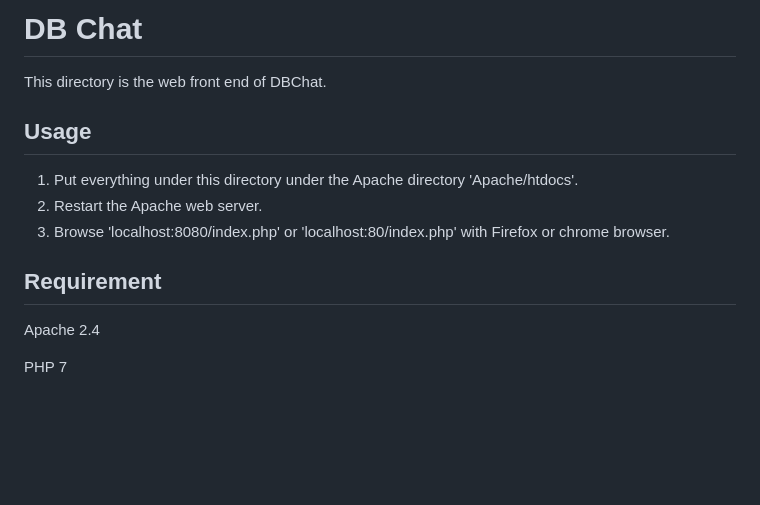
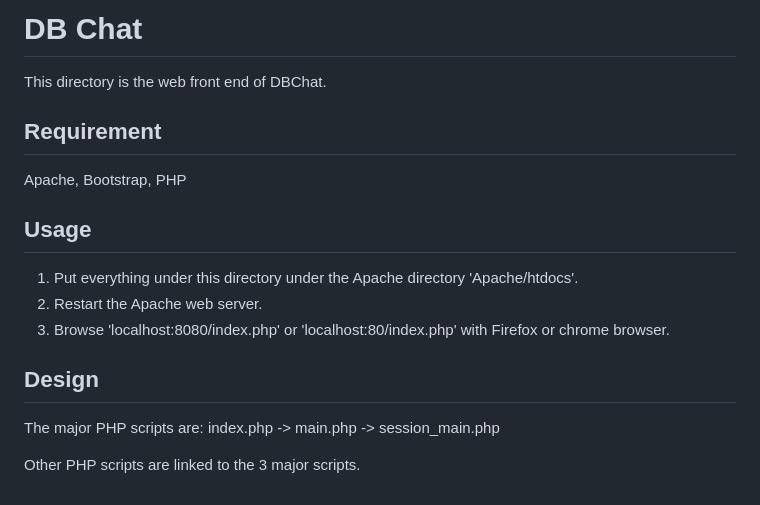
Before and after one commit to LC-John/DBChat, a Markdown page: front_end/README.md, the part around the change. GitHub-like rendering; blank space fills up the shorter version.

```diff
--- a/front_end/README.md
+++ b/front_end/README.md
@@ -1,6 +1,10 @@
 # DB Chat
 
 This directory is the web front end of DBChat.
+
+## Requirement
+
+Apache, Bootstrap, PHP
 
 ## Usage
 
@@ -8,8 +12,8 @@ This directory is the web front end of DBChat.
 2. Restart the Apache web server.
 3. Browse 'localhost:8080/index.php' or 'localhost:80/index.php' with Firefox or chrome browser.
 
-## Requirement
+## Design
 
-Apache 2.4
+The major PHP scripts are: index.php -> main.php -> session_main.php
 
-PHP 7
+Other PHP scripts are linked to the 3 major scripts.
```
Also changed, not shown: README.md (+45 -0 lines), img/cdm.png (added), img/pdm.png (added), 2 other files.
